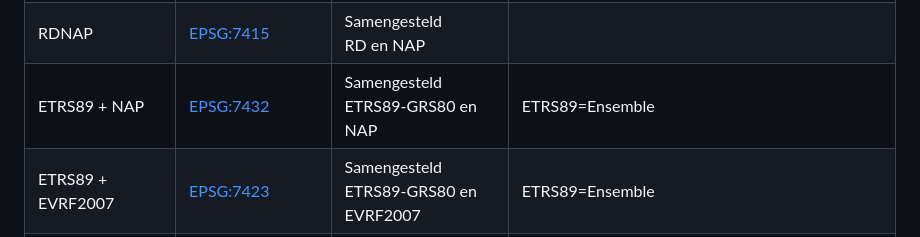
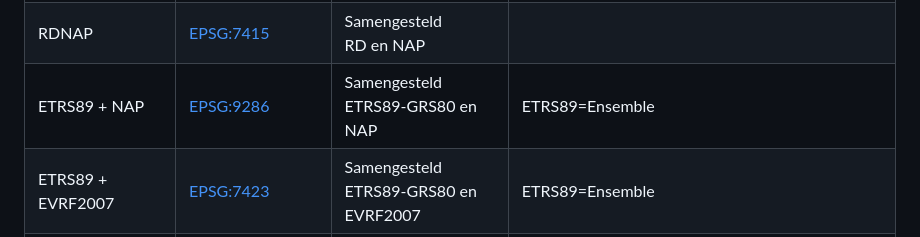
Before and after one commit to Geonovum/HR-CRS-Gebruik, a Markdown page: BijlageA.md, the part around the change. GitHub-like rendering.

Commit message:
Updatecode voor ETRS89 + NAP

```diff
--- a/BijlageA.md
+++ b/BijlageA.md
@@ -20,7 +20,7 @@ Onderstaande tabel geeft de naam en EPSG-code veelgebruikte CRS-en in Nederland.
 |EVRF2007|[EPSG:5621](https://www.opengis.net/def/crs/EPSG/9.9.1/5621)|Vertikaal<br>Normaal hoogte (H)|
 |EVRF2019 mean-tide|[EPSG:9390](https://www.opengis.net/def/crs/EPSG/9.9.1/9390)|Vertikaal<br>Normaal hoogte (H)|[EVRS-realisatie voor plaatsbepaling](https://evrs.bkg.bund.de/Subsites/EVRS/EN/EVRF2019/evrf2019.html)
 |RDNAP|[EPSG:7415](https://www.opengis.net/def/crs/EPSG/9.9.1/7415)|Samengesteld<br>RD en NAP|
-|ETRS89 + NAP|[EPSG:7432](https://www.opengis.net/def/crs/EPSG/9.9.1/7432)|Samengesteld<br>ETRS89-GRS80 en NAP|ETRS89=Ensemble
+|ETRS89 + NAP|[EPSG:9286](https://www.opengis.net/def/crs/EPSG/9.9.1/9286)|Samengesteld<br>ETRS89-GRS80 en NAP|ETRS89=Ensemble
 |ETRS89 + EVRF2007|[EPSG:7423](https://www.opengis.net/def/crs/EPSG/9.9.1/7423)|Samengesteld<br>ETRS89-GRS80 en EVRF2007|ETRS89=Ensemble
 |ETRS89 + EVRF2019 mean-tide|[EPSG:9423](https://www.opengis.net/def/crs/EPSG/9.9.1/9423)|Samengesteld<br>ETRS89-GRS80 en EVRF2019|ETRS89=Ensemble
 |ETRS89 + LAT-NL|[EPSG:9289](https://www.opengis.net/def/crs/EPSG/9.9.1/9289)|Samengesteld<br>ETRS89-GRS80 en LAT-NL|ETRS89=Ensemble
```
